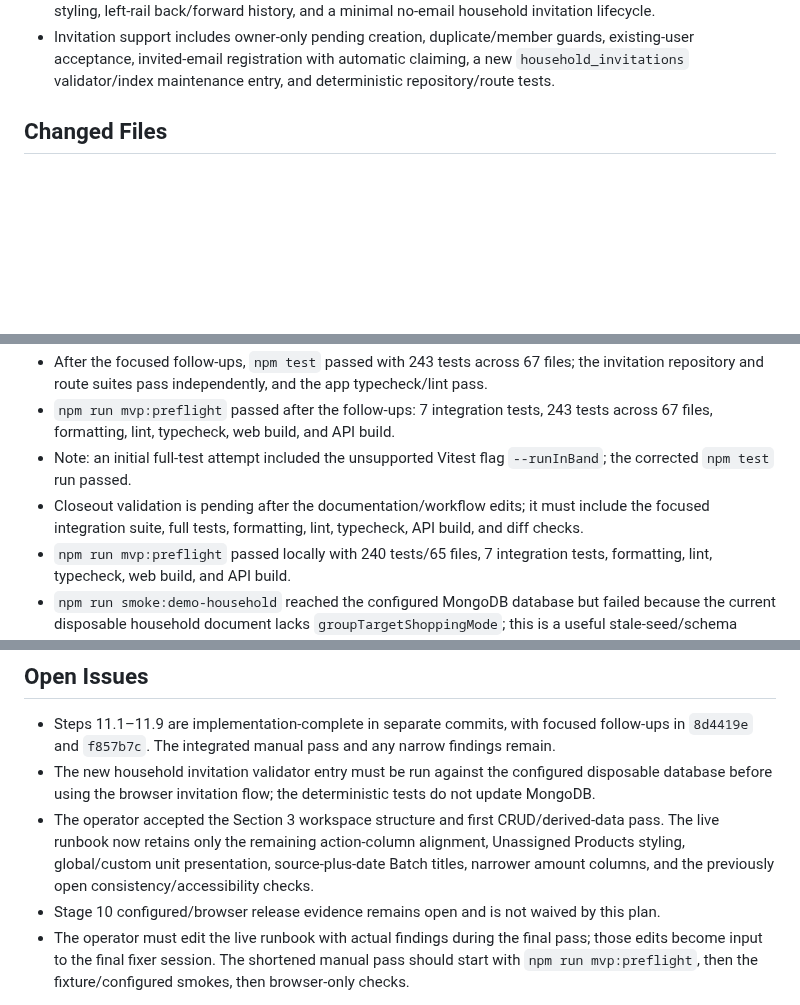
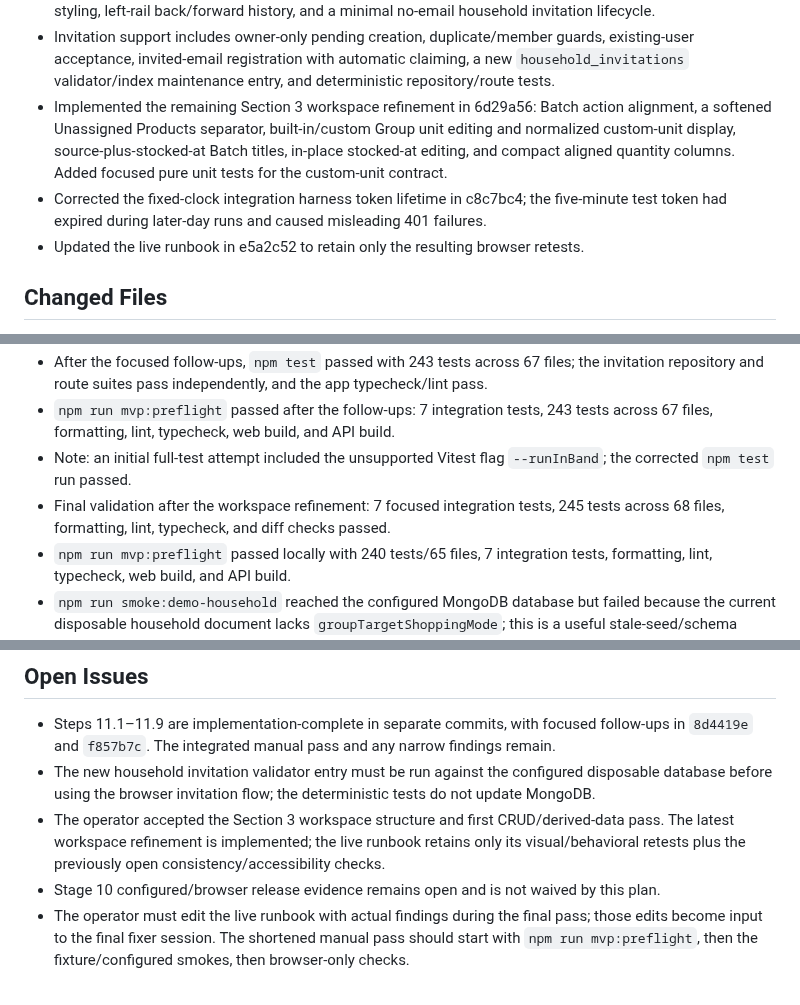
Before and after one commit to Kamrapp/Kamra, a Markdown page: .agents/sessions/2026-07-13-stage-11-architecture-reorganization.md, 3 parts joined by grey strips. Rendered like a GitHub page; blank space fills up the shorter version.

Commit message:
docs: update Stage 11 workspace handoff

```diff
--- a/.agents/sessions/2026-07-13-stage-11-architecture-reorganization.md
+++ b/.agents/sessions/2026-07-13-stage-11-architecture-reorganization.md
@@ -33,6 +33,13 @@
 - Invitation support includes owner-only pending creation, duplicate/member guards, existing-user
   acceptance, invited-email registration with automatic claiming, a new `household_invitations`
   validator/index maintenance entry, and deterministic repository/route tests.
+- Implemented the remaining Section 3 workspace refinement in 6d29a56: Batch action alignment,
+  a softened Unassigned Products separator, built-in/custom Group unit editing and normalized
+  custom-unit display, source-plus-stocked-at Batch titles, in-place stocked-at editing, and
+  compact aligned quantity columns. Added focused pure unit tests for the custom-unit contract.
+- Corrected the fixed-clock integration harness token lifetime in c8c7bc4; the five-minute test
+  token had expired during later-day runs and caused misleading 401 failures.
+- Updated the live runbook in e5a2c52 to retain only the resulting browser retests.
 
 ## Changed Files
 
@@ -87,7 +94,8 @@
 - `npm run mvp:preflight` passed after the follow-ups: 7 integration tests, 243 tests across 67
   files, formatting, lint, typecheck, web build, and API build.
 - Note: an initial full-test attempt included the unsupported Vitest flag `--runInBand`; the corrected `npm test` run passed.
-- Closeout validation is pending after the documentation/workflow edits; it must include the focused integration suite, full tests, formatting, lint, typecheck, API build, and diff checks.
+- Final validation after the workspace refinement: 7 focused integration tests, 245 tests across 68
+  files, formatting, lint, typecheck, and diff checks passed.
 - `npm run mvp:preflight` passed locally with 240 tests/65 files, 7 integration tests, formatting, lint, typecheck, web build, and API build.
 - `npm run smoke:demo-household` reached the configured MongoDB database but failed because the current disposable household document lacks `groupTargetShoppingMode`; this is a useful stale-seed/schema signal and was not masked. Reseed/migrate that environment before operator testing.
 - A later smoke run found no `household1` in the selected database at all. The validator now reports the selected database and instructs the operator to run `npm run seed:demo-household` before retrying; no automatic database write was performed.
@@ -110,9 +118,8 @@
 - The new household invitation validator entry must be run against the configured disposable
   database before using the browser invitation flow; the deterministic tests do not update MongoDB.
 - The operator accepted the Section 3 workspace structure and first CRUD/derived-data pass. The
-  live runbook now retains only the remaining action-column alignment, Unassigned Products styling,
-  global/custom unit presentation, source-plus-date Batch titles, narrower amount columns, and the
-  previously open consistency/accessibility checks.
+  latest workspace refinement is implemented; the live runbook retains only its visual/behavioral
+  retests plus the previously open consistency/accessibility checks.
 - Stage 10 configured/browser release evidence remains open and is not waived by this plan.
 - The operator must edit the live runbook with actual findings during the final pass; those edits become input to the final fixer session. The shortened manual pass should start with `npm run mvp:preflight`, then the fixture/configured smokes, then browser-only checks.
 
```
